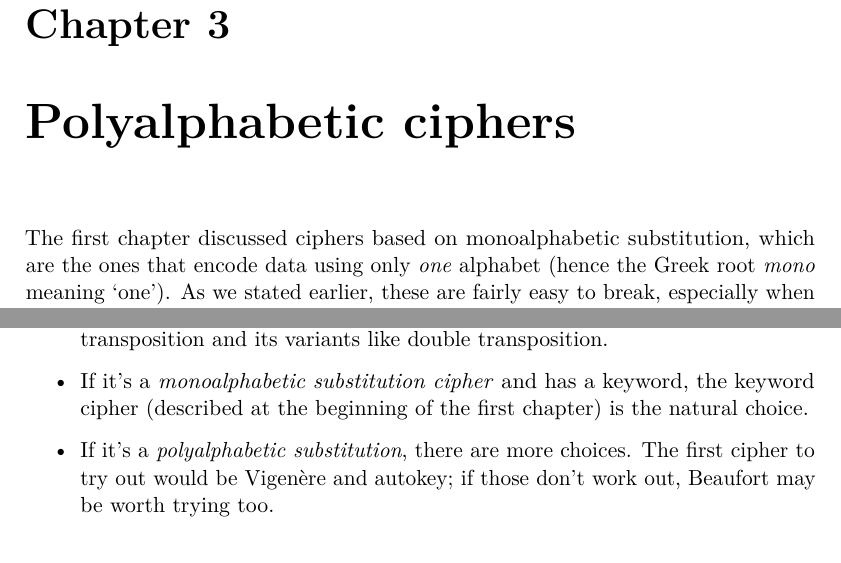
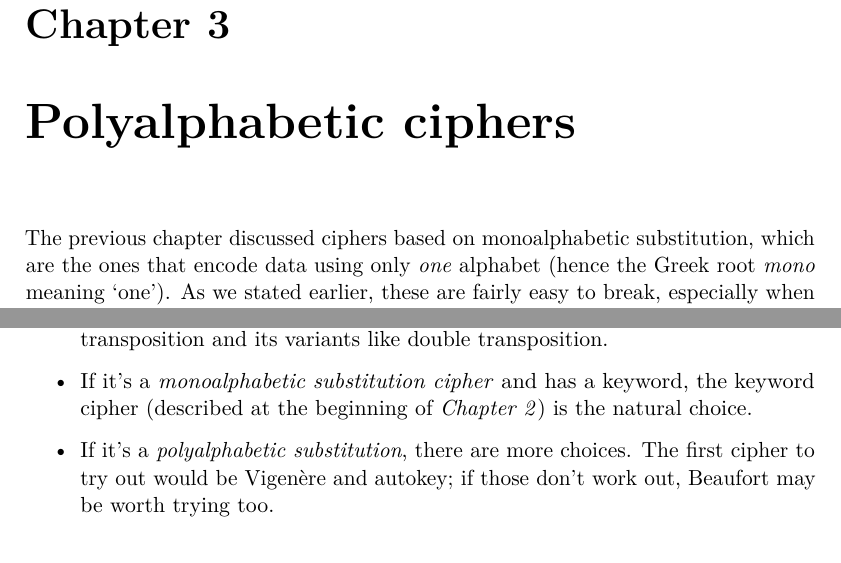
Before and after one commit to danielecappuccio/bachelors-thesis, a LaTeX thesis (src/thesis.tex): two parts of pages 18 and 36 of 65, joined at a grey line, cut so that both start at the same text. Compiled offline with pdfLaTeX.

Commit message:
Fixed reference error

```diff
--- a/src/thesis.tex
+++ b/src/thesis.tex
@@ -288,7 +288,7 @@ In some cases, underlying words can also be determined from the pattern of their
 According to the unicity distance of English, 27.6 letters of ciphertext are required to crack a mixed alphabet simple substitution. In practice, typically about 50 letters are needed, although some messages can be broken with fewer if unusual patterns are found. In other cases, the plaintext can be contrived to have a nearly flat frequency distribution, and much longer plaintexts will then be required by the cryptanalyst.
 
 \chapter{Polyalphabetic ciphers}
-The first chapter discussed ciphers based on monoalphabetic substitution, which are the ones that encode data using only \textit{one} alphabet (hence the Greek root \textit{mono} meaning `one'). As we stated earlier, these are fairly easy to break, especially when the spaces between words are still there.\\\\
+The previous chapter discussed ciphers based on monoalphabetic substitution, which are the ones that encode data using only \textit{one} alphabet (hence the Greek root \textit{mono} meaning `one'). As we stated earlier, these are fairly easy to break, especially when the spaces between words are still there.\\\\
 How can it be made harder to decrypt messages? Well, one way is to use \textbf{more than one} alphabet, switching between them systematically. This type of cipher is called a \textbf{polyalphabetic substitution cipher} (\textit{poly} is the Greek root for `many'); the main difference is that frequency analysis no longer works the same way to break these kind of ciphers.\\\\
 The Vigenère cipher is probably the best-known example of a polyalphabetic cipher, though it is a simplified special case. The Enigma machine, which was used during World War Two, is more complex but it is still fundamentally a polyalphabetic substitution cipher.
 
@@ -591,7 +591,7 @@ Knowing whether the cipher has a key or not, and what form the key takes (word,
 
 \begin{itemize}
 	\item If it's a \textit{transposition cipher}, the obvious thing to try would be columnar transposition and its variants like double transposition.
-	\item If it's a \textit{monoalphabetic substitution cipher} and has a keyword, the keyword cipher (described at the beginning of the first chapter) is the natural choice.
+	\item If it's a \textit{monoalphabetic substitution cipher} and has a keyword, the keyword cipher (described at the beginning of \textit{Chapter 2}) is the natural choice.
 	\item If it's a \textit{polyalphabetic substitution}, there are more choices. The first cipher to try out would be Vigenère and autokey; if those don't work out, Beaufort may be worth trying too.
 \end{itemize}
 \ \\
```
